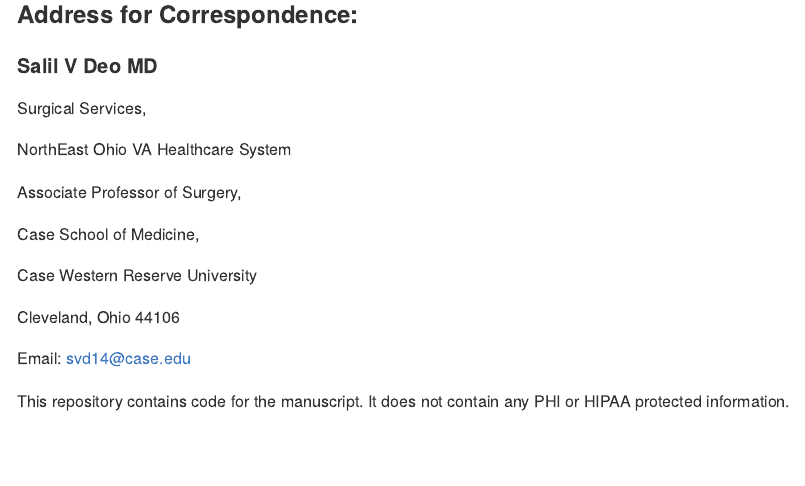
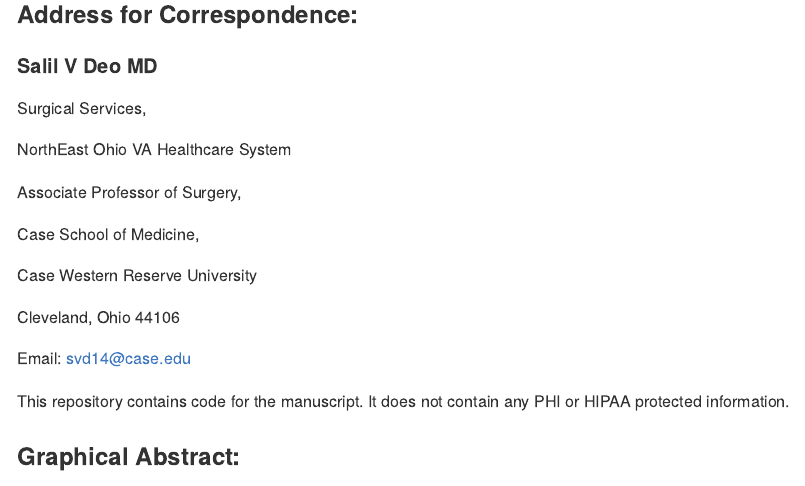
Before and after one commit to svd09/CABG_mid_range_LVEF-, an R Markdown document (README.Rmd): the page in a window 1100 px wide, from 620 px down. The pictures show the output file README.md that the author committed with the source, drawn offline in the style of GitHub; badge pictures from the web are left out.

Commit message:
minor change

```diff
--- a/README.Rmd
+++ b/README.Rmd
@@ -69,4 +69,6 @@
 
 This repository contains code for the manuscript. It does not contain any PHI or HIPAA protected information.
 
+### Graphical Abstract:
+
 ![](graphical_abstract.png)
```
Also changed, not shown: README.md.
